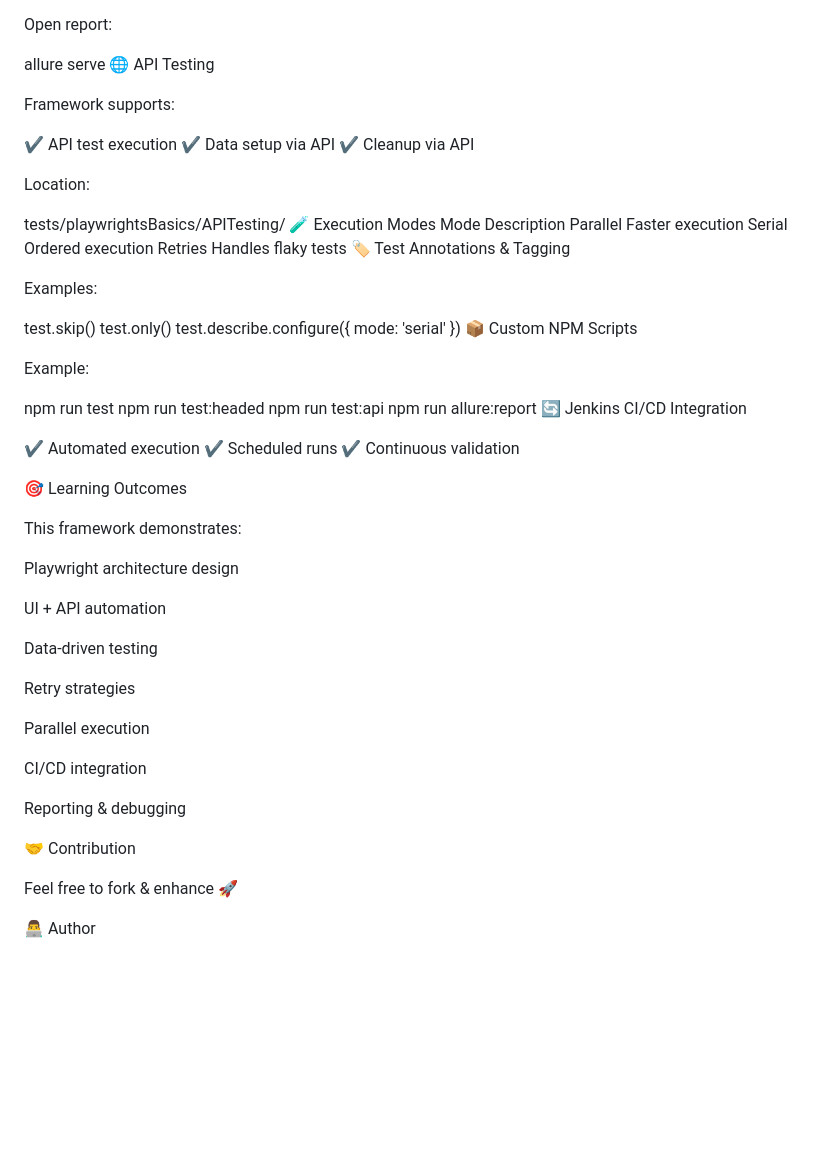
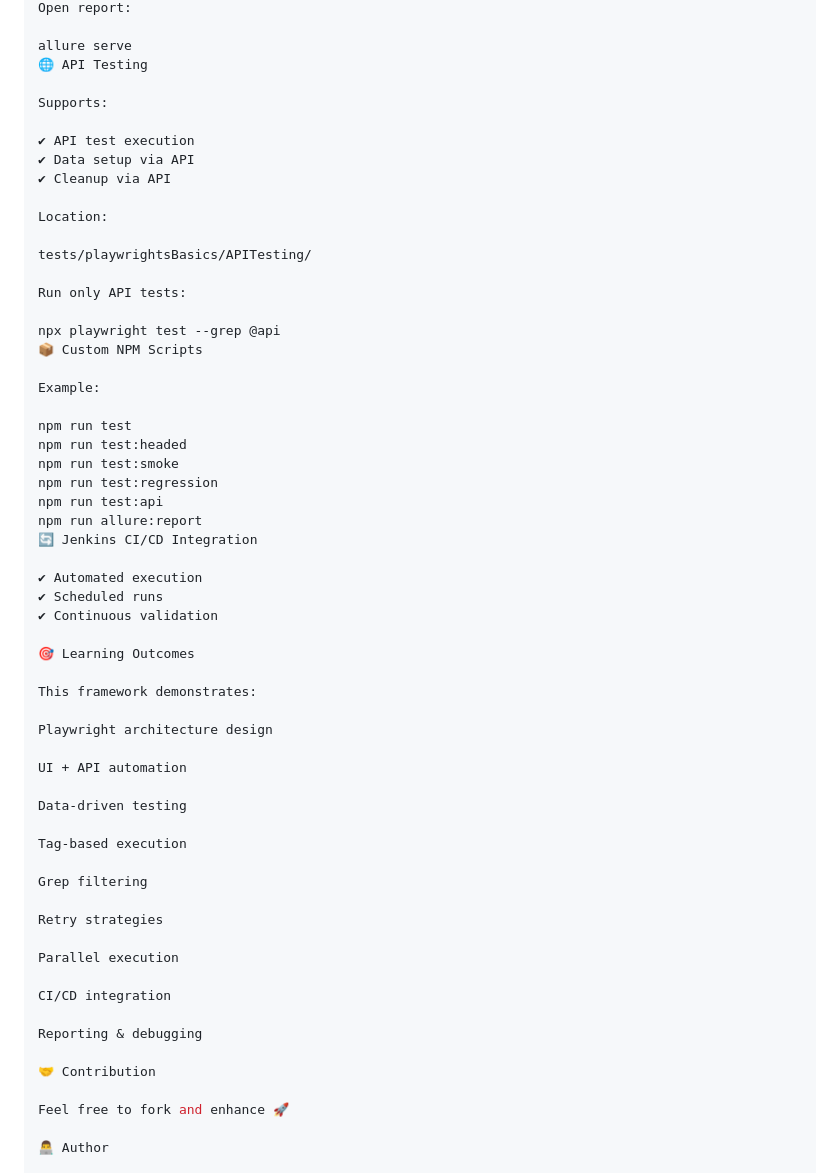
Before and after one commit to SaranrajKumaar/Playwright-End-to-End-framework, a Markdown page: README.md, the part around one of its changes. GitHub-like rendering; blank space fills up the shorter version.

```diff
--- a/README.md
+++ b/README.md
@@ -126,7 +159,7 @@ Open report:
 allure serve
 🌐 API Testing
 
-Framework supports:
+Supports:
 
 ✔ API test execution
 ✔ Data setup via API
@@ -135,24 +168,18 @@ Framework supports:
 Location:
 
 tests/playwrightsBasics/APITesting/
-🧪 Execution Modes
-Mode	Description
-Parallel	Faster execution
-Serial	Ordered execution
-Retries	Handles flaky tests
-🏷 Test Annotations & Tagging
 
-Examples:
+Run only API tests:
 
-test.skip()
-test.only()
-test.describe.configure({ mode: 'serial' })
+npx playwright test --grep @api
 📦 Custom NPM Scripts
 
 Example:
 
 npm run test
 npm run test:headed
+npm run test:smoke
+npm run test:regression
 npm run test:api
 npm run allure:report
 🔄 Jenkins CI/CD Integration
@@ -171,6 +198,10 @@ UI + API automation
 
 Data-driven testing
 
+Tag-based execution
+
+Grep filtering
+
 Retry strategies
 
 Parallel execution
@@ -181,7 +212,7 @@ Reporting & debugging
 
 🤝 Contribution
 
-Feel free to fork & enhance 🚀
+Feel free to fork and enhance 🚀
 
 👨‍💻 Author
 
```
Also changed, not shown: other parts of README.md (+81 -48 lines).
